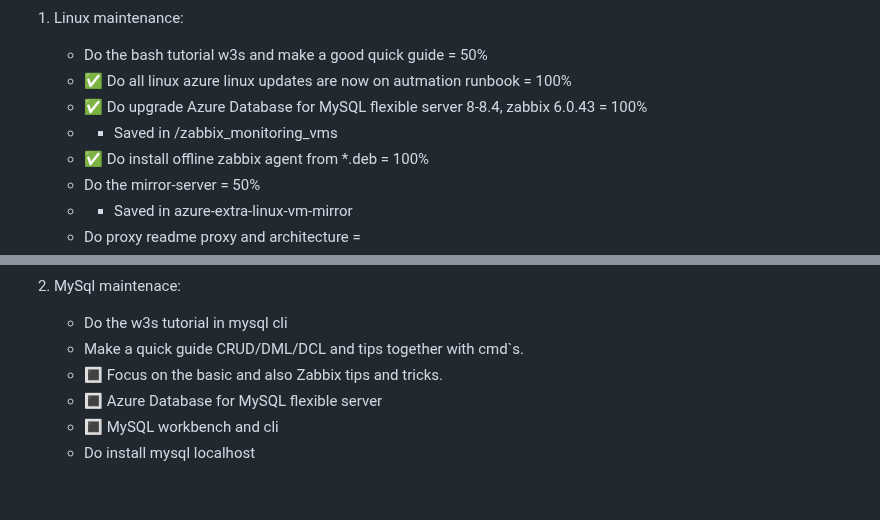
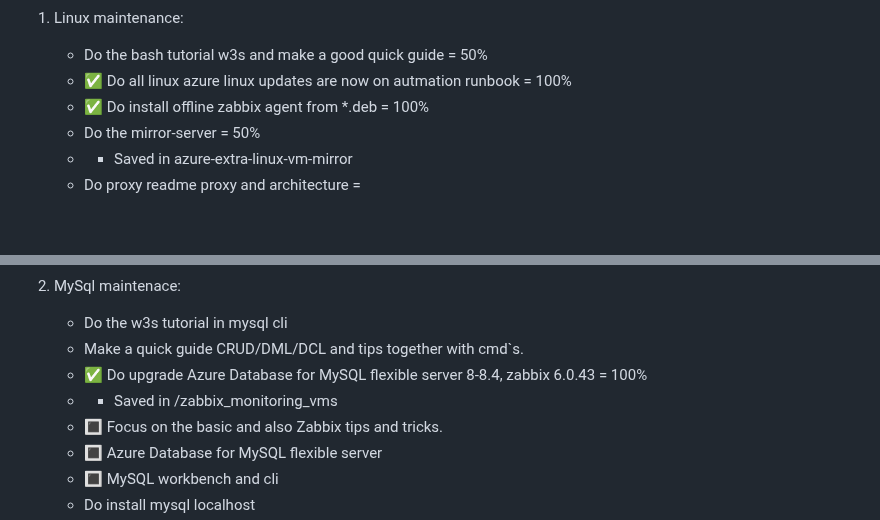
Before and after one commit to spawnmarvel/todo-and-current, a Markdown page: README.md, 2 parts joined by grey strips. GitHub-like rendering; blank space fills up the shorter version.

Commit message:
comapare

```diff
--- a/README.md
+++ b/README.md
@@ -57,8 +57,6 @@ sudo apt autoclean
 
     - Do the bash tutorial w3s and make a good quick guide = 50%
     - :white_check_mark: Do all linux azure linux updates are now on autmation runbook = 100%
-    - :white_check_mark: Do upgrade Azure Database for MySQL flexible server 8-8.4, zabbix 6.0.43 = 100%
-    - - Saved in /zabbix_monitoring_vms
     - :white_check_mark: Do install offline zabbix agent from *.deb = 100%
     - Do the mirror-server = 50%
     - - Saved in azure-extra-linux-vm-mirror
@@ -75,6 +73,8 @@ sudo apt autoclean
 2. MySql maintenace:
     - Do the w3s tutorial in mysql cli
     - Make a quick guide CRUD/DML/DCL and tips together with cmd`s.
+    - :white_check_mark: Do upgrade Azure Database for MySQL flexible server 8-8.4, zabbix 6.0.43 = 100%
+    - - Saved in /zabbix_monitoring_vms
     - :white_square_button: Focus on the basic and also Zabbix tips and tricks.
     - :white_square_button: Azure Database for MySQL flexible server
     - :white_square_button: MySQL workbench and cli
```
